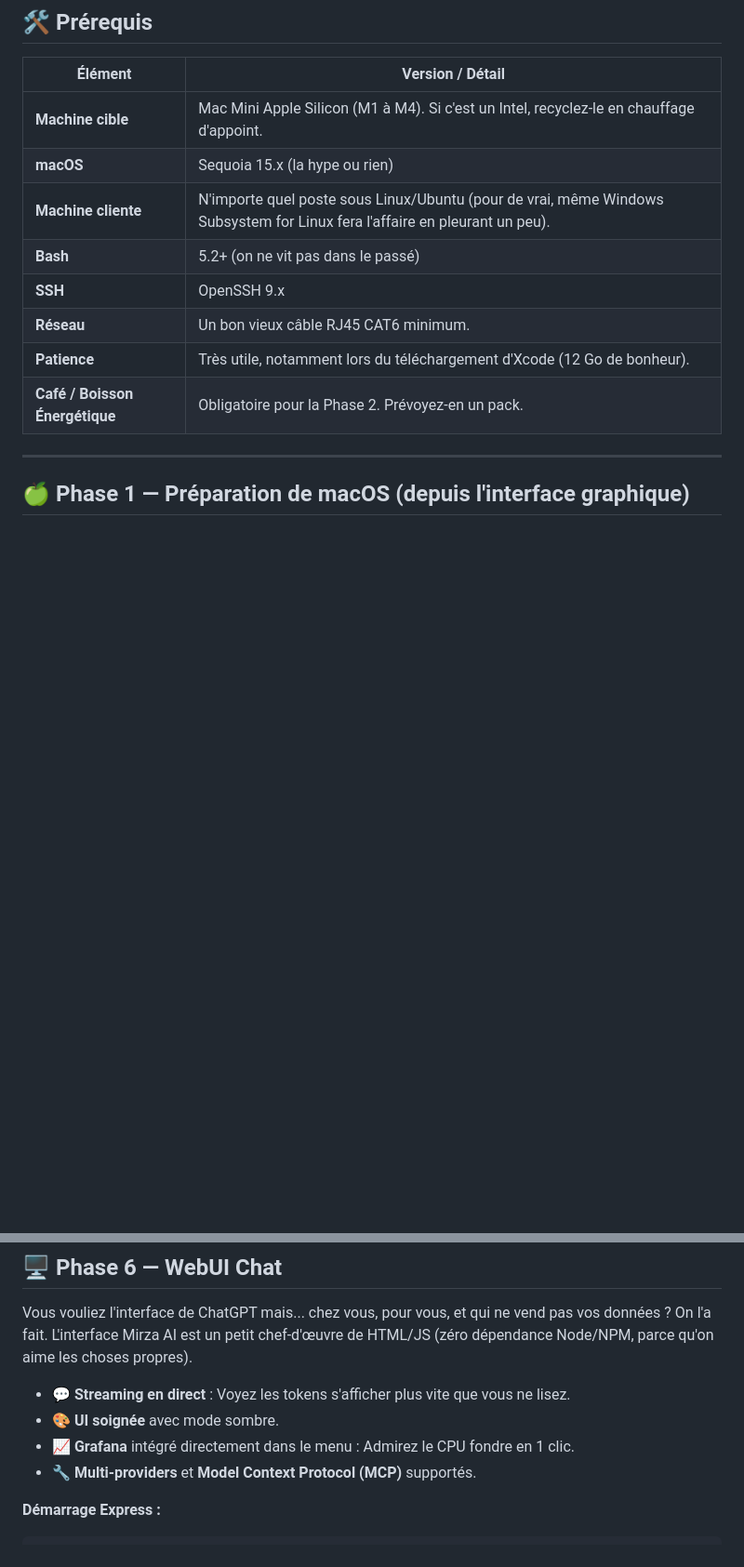
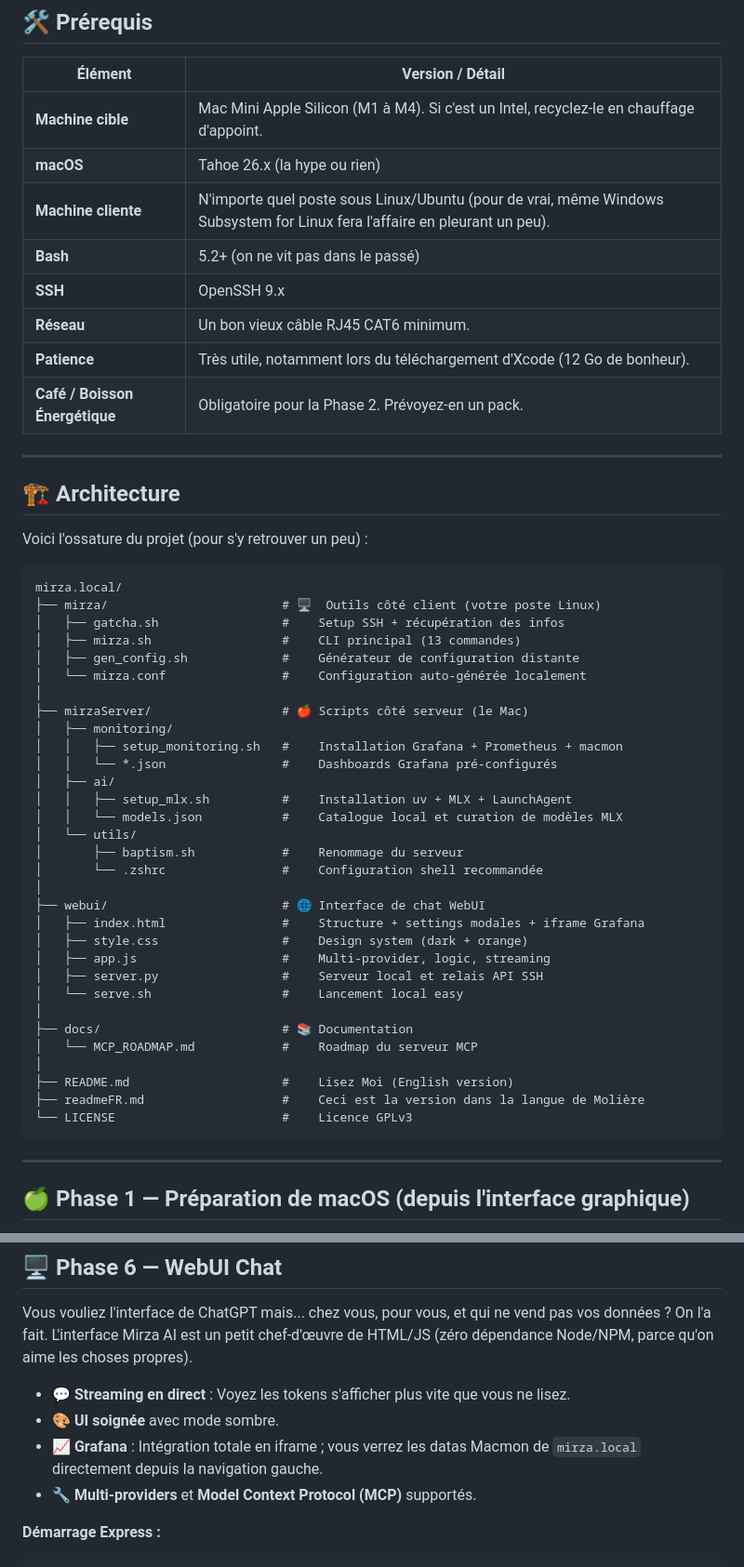
Before and after one commit to Petrichoeur/mirza.local, a Markdown page: readmeFR.md, 2 parts joined by grey strips. Shown at 93% size. GitHub-like rendering; blank space fills up the shorter version.

Commit message:
docs: update architecture diagrams, macOS version, and CLI documentation in README files

````diff
--- a/readmeFR.md
+++ b/readmeFR.md
@@ -53,13 +53,53 @@ Pourquoi le Mac Mini ? Parce que sa RAM unifiée fait pleurer les ingénieurs de
 | Élément | Version / Détail |
 |---|---|
 | **Machine cible** | Mac Mini Apple Silicon (M1 à M4). Si c'est un Intel, recyclez-le en chauffage d'appoint. |
-| **macOS** | Sequoia 15.x (la hype ou rien) |
+| **macOS** | Tahoe 26.x (la hype ou rien) |
 | **Machine cliente** | N'importe quel poste sous Linux/Ubuntu (pour de vrai, même Windows Subsystem for Linux fera l'affaire en pleurant un peu). |
 | **Bash** | 5.2+ (on ne vit pas dans le passé) |
 | **SSH** | OpenSSH 9.x |
 | **Réseau** | Un bon vieux câble RJ45 CAT6 minimum. |
 | **Patience** | Très utile, notamment lors du téléchargement d'Xcode (12 Go de bonheur). |
 | **Café / Boisson Énergétique** | Obligatoire pour la Phase 2. Prévoyez-en un pack. |
+
+---
+
+## 🏗 Architecture
+
+Voici l'ossature du projet (pour s'y retrouver un peu) :
+
+```text
+mirza.local/
+├── mirza/                        # 🖥  Outils côté client (votre poste Linux)
+│   ├── gatcha.sh                 #    Setup SSH + récupération des infos
+│   ├── mirza.sh                  #    CLI principal (13 commandes)
+│   ├── gen_config.sh             #    Générateur de configuration distante
+│   └── mirza.conf                #    Configuration auto-générée localement
+│
+├── mirzaServer/                  # 🍎 Scripts côté serveur (le Mac)
+│   ├── monitoring/
+│   │   ├── setup_monitoring.sh   #    Installation Grafana + Prometheus + macmon
+│   │   └── *.json                #    Dashboards Grafana pré-configurés
+│   ├── ai/
+│   │   ├── setup_mlx.sh          #    Installation uv + MLX + LaunchAgent
+│   │   └── models.json           #    Catalogue local et curation de modèles MLX
+│   └── utils/
+│       ├── baptism.sh            #    Renommage du serveur
+│       └── .zshrc                #    Configuration shell recommandée
+│
+├── webui/                        # 🌐 Interface de chat WebUI
+│   ├── index.html                #    Structure + settings modales + iframe Grafana
+│   ├── style.css                 #    Design system (dark + orange)
+│   ├── app.js                    #    Multi-provider, logic, streaming
+│   ├── server.py                 #    Serveur local et relais API SSH
+│   └── serve.sh                  #    Lancement local easy
+│
+├── docs/                         # 📚 Documentation
+│   └── MCP_ROADMAP.md            #    Roadmap du serveur MCP
+│
+├── README.md                     #    Lisez Moi (English version)
+├── readmeFR.md                   #    Ceci est la version dans la langue de Molière
+└── LICENSE                       #    Licence GPLv3
+```
 
 ---
 
@@ -166,7 +204,7 @@ Vous vouliez l'interface de ChatGPT mais... chez vous, pour vous, et qui ne vend
 
 - 💬 **Streaming en direct** : Voyez les tokens s'afficher plus vite que vous ne lisez.
 - 🎨 **UI soignée** avec mode sombre.
-- 📈 **Grafana** intégré directement dans le menu : Admirez le CPU fondre en 1 clic.
+- 📈 **Grafana** : Intégration totale en iframe ; vous verrez les datas Macmon de `mirza.local` directement depuis la navigation gauche.
 - 🔧 **Multi-providers** et **Model Context Protocol (MCP)** supportés.
 
 **Démarrage Express :**
````
Also changed, not shown: other parts of readmeFR.md (+6 -6 lines), README.md (+50 -9 lines).
